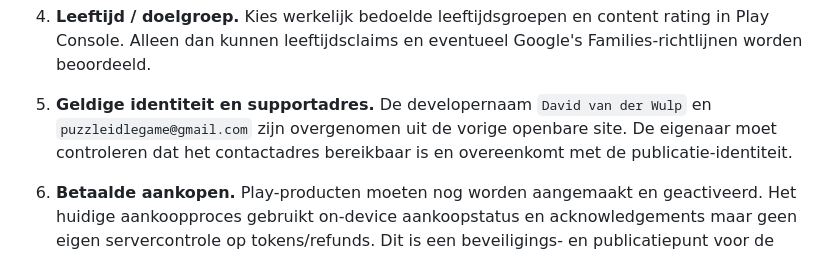
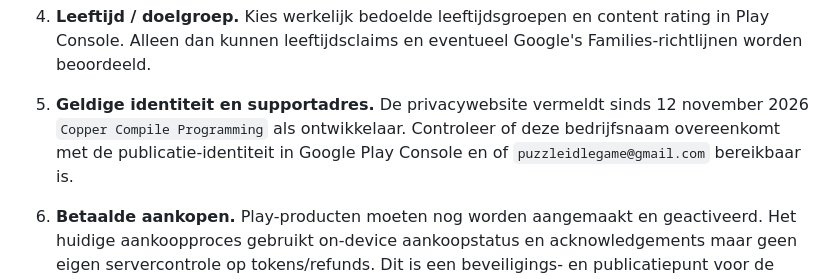
Before and after one commit to davidvdw02/puzzle-idle-privacy, a Markdown page: CONTENT_AUDIT_NL.md, the part around the change. Rendered like a GitHub page.

Commit message:
Replace personal developer name with Copper Compile Programming

```diff
--- a/CONTENT_AUDIT_NL.md
+++ b/CONTENT_AUDIT_NL.md
@@ -58,10 +58,10 @@ daadwerkelijke ondertekende APK/AAB of juridisch advies.
    content rating in Play Console. Alleen dan kunnen leeftijdsclaims
    en eventueel Google's Families-richtlijnen worden beoordeeld.
 
-5. **Geldige identiteit en supportadres.** De developernaam
-   `David van der Wulp` en `puzzleidlegame@gmail.com` zijn overgenomen
-   uit de vorige openbare site. De eigenaar moet controleren dat het
-   contactadres bereikbaar is en overeenkomt met de publicatie-identiteit.
+5. **Geldige identiteit en supportadres.** De privacywebsite vermeldt
+   sinds 12 november 2026 `Copper Compile Programming` als ontwikkelaar.
+   Controleer of deze bedrijfsnaam overeenkomt met de publicatie-identiteit
+   in Google Play Console en of `puzzleidlegame@gmail.com` bereikbaar is.
 
 6. **Betaalde aankopen.** Play-producten moeten nog worden aangemaakt en
    geactiveerd. Het huidige aankoopproces gebruikt on-device aankoopstatus
```
